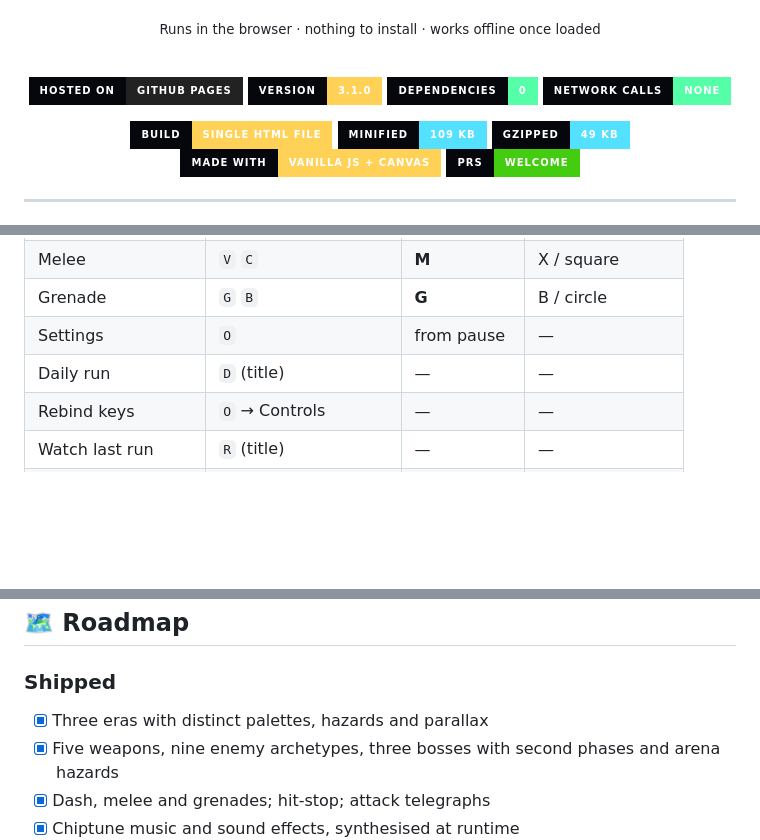
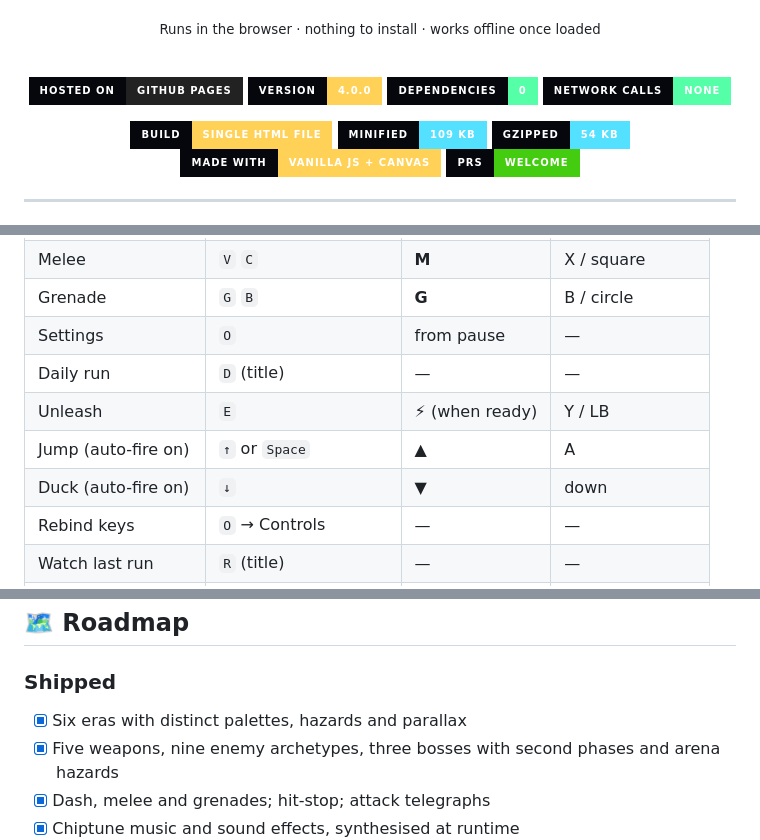
Before and after one commit to drsamonline/eon-commando, a Markdown page: README.md, 3 parts joined by grey strips. Drawn GitHub-style; badges without logos; blank space fills up the shorter version.

```diff
--- a/README.md
+++ b/README.md
@@ -33,13 +33,13 @@
 <br>
 
 [![Hosted on GitHub Pages](https://img.shields.io/badge/hosted%20on-GitHub%20Pages-222222?logo=githubpages&logoColor=white&style=for-the-badge&labelColor=05070d)](https://drsamonline.github.io/eon-commando/)
-[![Version](https://img.shields.io/badge/version-3.1.0-ffd257.svg?style=for-the-badge&labelColor=05070d)](CHANGELOG.md)
+[![Version](https://img.shields.io/badge/version-4.0.0-ffd257.svg?style=for-the-badge&labelColor=05070d)](CHANGELOG.md)
 [![Dependencies](https://img.shields.io/badge/dependencies-0-54ffa8.svg?style=for-the-badge&labelColor=05070d)](#-zero-dependencies)
 [![Network calls](https://img.shields.io/badge/network%20calls-none-54ffa8.svg?style=for-the-badge&labelColor=05070d)](#-zero-dependencies)
 
 [![Single file](https://img.shields.io/badge/build-single%20HTML%20file-ffd257.svg?style=for-the-badge&labelColor=05070d)](#-quick-start)
 [![Size](https://img.shields.io/badge/minified-109%20KB-54e0ff.svg?style=for-the-badge&labelColor=05070d)](#-quick-start)
-[![Gzipped](https://img.shields.io/badge/gzipped-49%20KB-54e0ff.svg?style=for-the-badge&labelColor=05070d)](#-quick-start)
+[![Gzipped](https://img.shields.io/badge/gzipped-54%20KB-54e0ff.svg?style=for-the-badge&labelColor=05070d)](#-quick-start)
 [![Made with](https://img.shields.io/badge/made%20with-vanilla%20JS%20%2B%20canvas-ffd257.svg?style=for-the-badge&labelColor=05070d)](#-how-it-works)
 [![PRs welcome](https://img.shields.io/badge/PRs-welcome-brightgreen.svg?style=for-the-badge&labelColor=05070d)](#-contributing)
 
@@ -343,6 +343,9 @@ against portrait's 270.
 | Grenade | `G` `B` | **G** | B / circle |
 | Settings | `O` | from pause | — |
 | Daily run | `D` (title) | — | — |
+| Unleash | `E` | ⚡ (when ready) | Y / LB |
+| Jump (auto-fire on) | `↑` or `Space` | ▲ | A |
+| Duck (auto-fire on) | `↓` | ▼ | down |
 | Rebind keys | `O` → Controls | — | — |
 | Watch last run | `R` (title) | — | — |
 | Fullscreen | `F` | — | — |
@@ -469,7 +472,7 @@ index.html?shot=1&stage=3&warp=2520&demo=320&right=0
 ## 🗺 Roadmap
 
 ### Shipped
-- [x] Three eras with distinct palettes, hazards and parallax
+- [x] Six eras with distinct palettes, hazards and parallax
 - [x] Five weapons, nine enemy archetypes, three bosses with second phases and arena hazards
 - [x] Dash, melee and grenades; hit-stop; attack telegraphs
 - [x] Chiptune music and sound effects, synthesised at runtime
```
Also changed, not shown: CHANGELOG.md (+28 -0 lines), docs/shots/credits.png (added), docs/shots/era4.png (added), docs/shots/era6.png (added), docs/shots/story.png (added), 10 other files.
